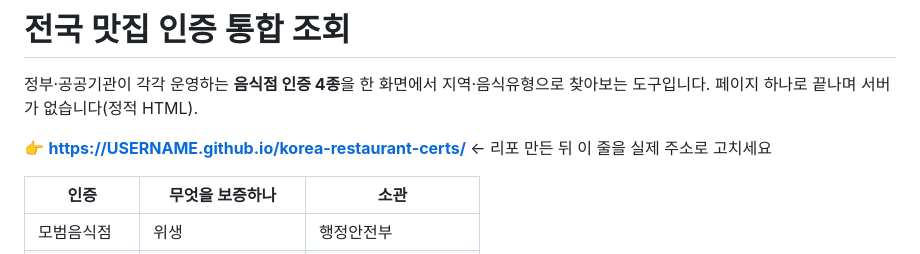
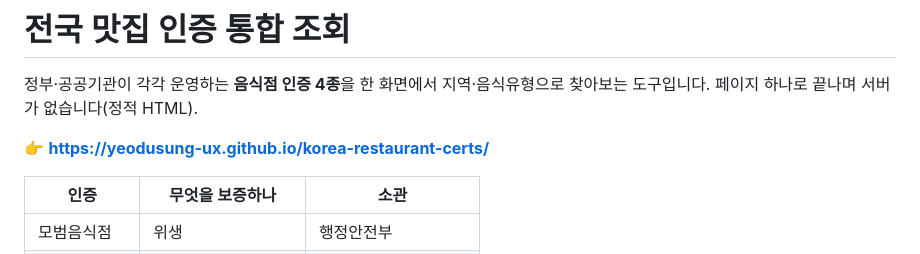
Before and after one commit to yeodusung-ux/korea-restaurant-certs, a Markdown page: README.md, the part around the change. Rendered like a GitHub page.

Commit message:
docs: 실제 배포 주소 반영
Co-Authored-By: Claude Opus 5 <noreply@anthropic.com>

```diff
--- a/README.md
+++ b/README.md
@@ -3,7 +3,7 @@
 정부·공공기관이 각각 운영하는 **음식점 인증 4종**을 한 화면에서 지역·음식유형으로 찾아보는 도구입니다.
 페이지 하나로 끝나며 서버가 없습니다(정적 HTML).
 
-👉 **https://USERNAME.github.io/korea-restaurant-certs/** ← 리포 만든 뒤 이 줄을 실제 주소로 고치세요
+👉 **https://yeodusung-ux.github.io/korea-restaurant-certs/**
 
 | 인증 | 무엇을 보증하나 | 소관 |
 |---|---|---|
```
